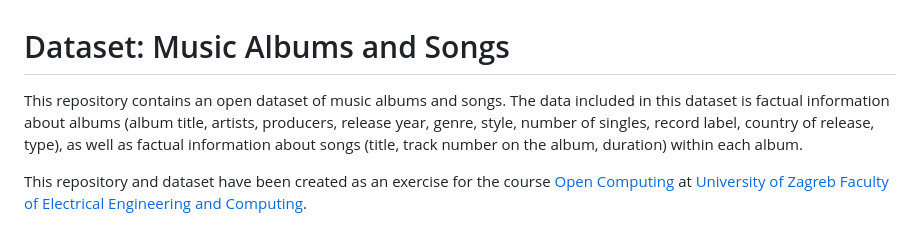
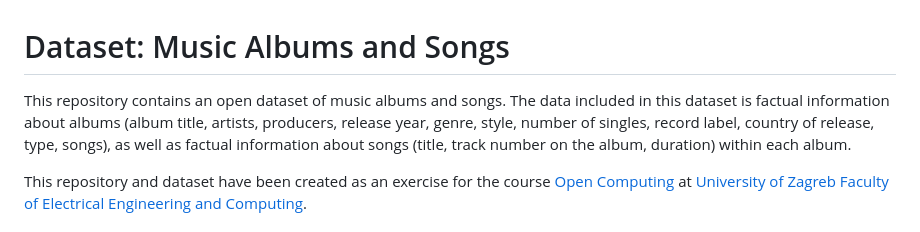
Before and after one commit to vito-vrbic/OR-Laboratorij, a Markdown page: README.md, the part around the change. Rendered like a GitHub page.

```diff
--- a/README.md
+++ b/README.md
@@ -1,6 +1,6 @@
 # Dataset: Music Albums and Songs
 
-This repository contains an open dataset of music albums and songs. The data included in this dataset is factual information about albums (album title, artists, producers, release year, genre, style, number of singles, record label, country of release, type), as well as factual information about songs (title, track number on the album, duration) within each album.
+This repository contains an open dataset of music albums and songs. The data included in this dataset is factual information about albums (album title, artists, producers, release year, genre, style, number of singles, record label, country of release, type, songs), as well as factual information about songs (title, track number on the album, duration) within each album.
 
 This repository and dataset have been created as an exercise for the course [Open Computing](https://www.fer.unizg.hr/en/course/opecom_b) at [University of Zagreb Faculty of Electrical Engineering and Computing](https://www.fer.unizg.hr/en).
 
```
